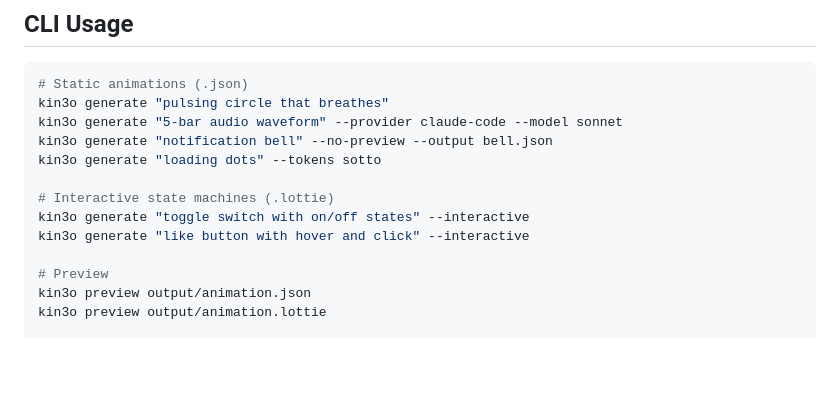
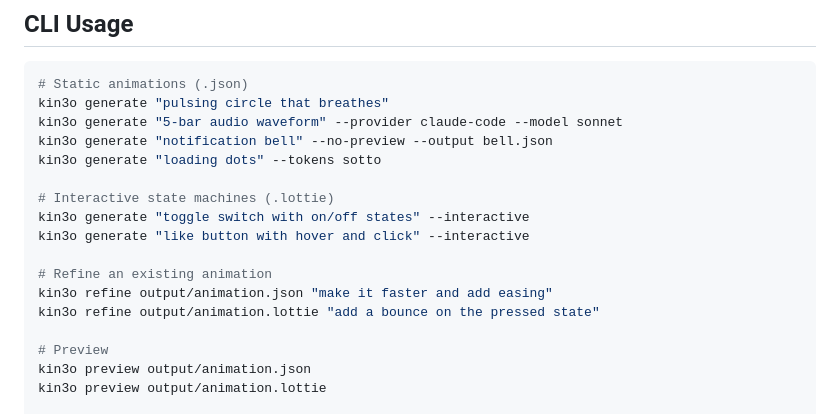
Before and after one commit to affromero/kin3o, a Markdown page: README.md, the part around the change. GitHub-like rendering; blank space fills up the shorter version.

Commit message:
docs: add refine command to README CLI usage

```diff
--- a/README.md
+++ b/README.md
@@ -63,6 +63,10 @@ kin3o generate "loading dots" --tokens sotto
 # Interactive state machines (.lottie)
 kin3o generate "toggle switch with on/off states" --interactive
 kin3o generate "like button with hover and click" --interactive
+
+# Refine an existing animation
+kin3o refine output/animation.json "make it faster and add easing"
+kin3o refine output/animation.lottie "add a bounce on the pressed state"
 
 # Preview
 kin3o preview output/animation.json
```
